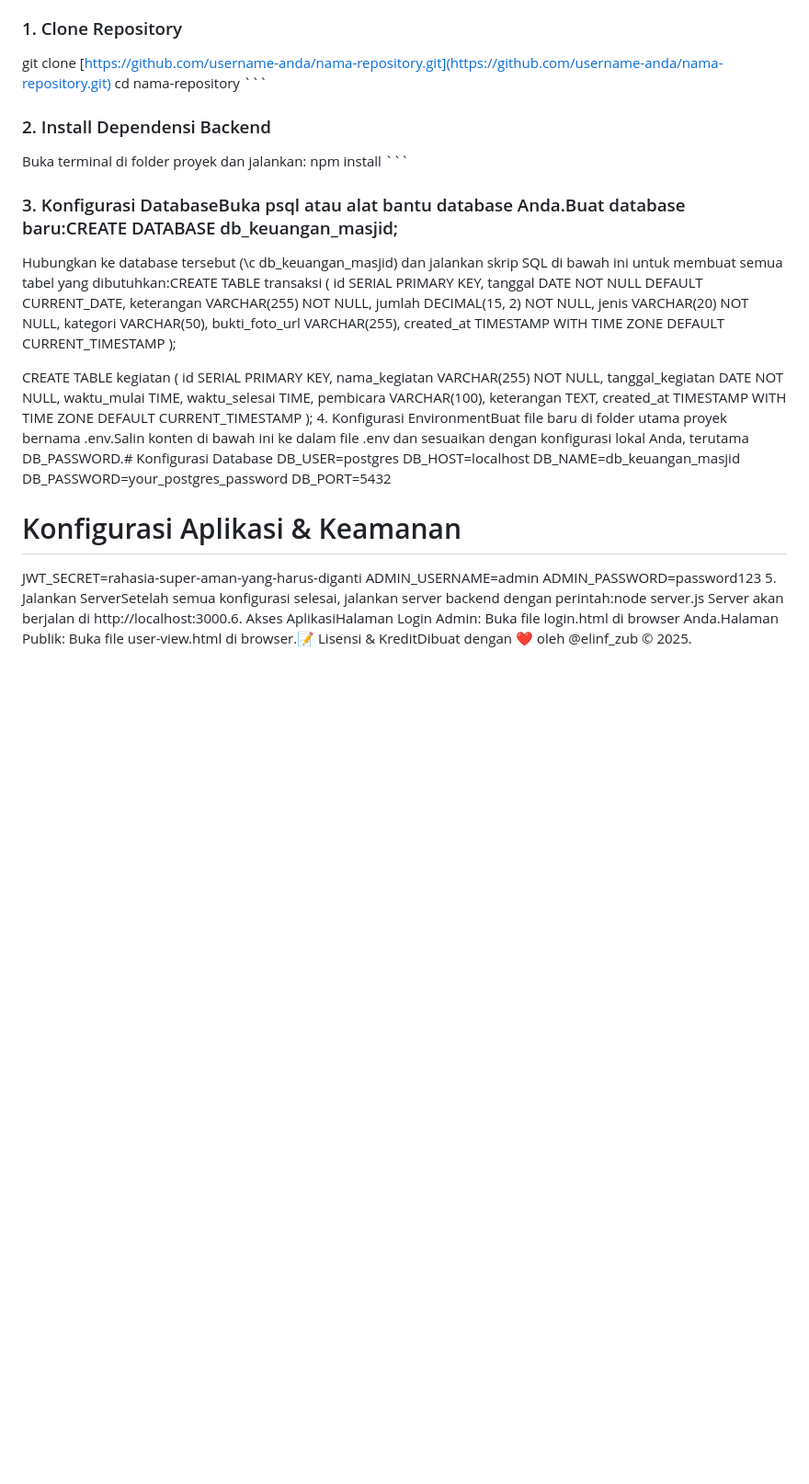
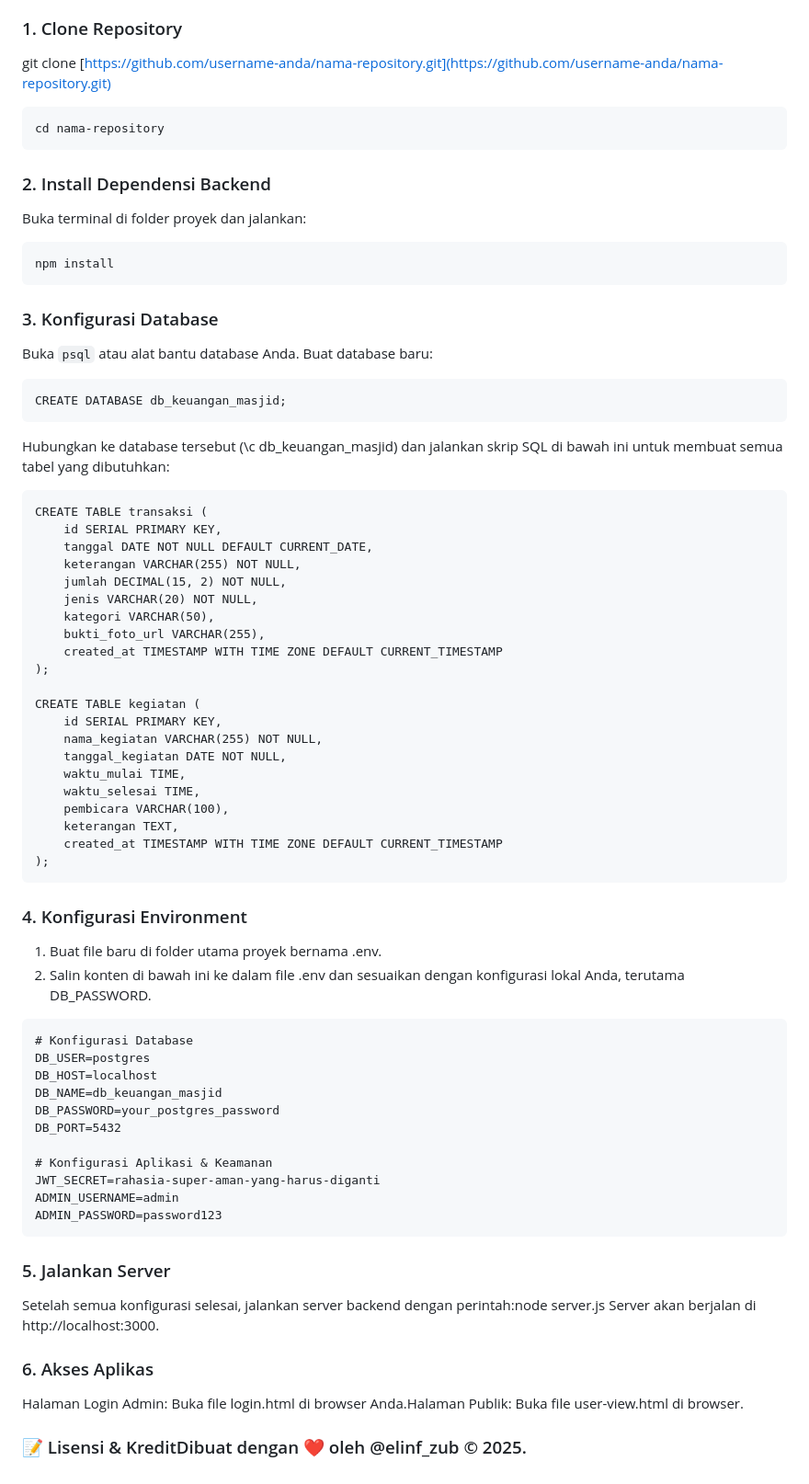
Before and after one commit to zubairabd/keuangan_masjid, a Markdown page: README.md, the part around the change. Shown: that part at 92% size. Rendered like a GitHub page; blank space fills up the shorter version.

````diff
--- a/README.md
+++ b/README.md
@@ -30,12 +30,23 @@ Berikut adalah langkah-langkah untuk menjalankan proyek ini di lingkungan lokal.
 - PostgreSQL
 ### 1. Clone Repository
 git clone [https://github.com/username-anda/nama-repository.git](https://github.com/username-anda/nama-repository.git)
-cd nama-repository ```
+```
+cd nama-repository
+ ```
 ### 2. Install Dependensi Backend
 Buka terminal di folder proyek dan jalankan:
-npm install ```
-### 3. Konfigurasi DatabaseBuka psql atau alat bantu database Anda.Buat database baru:CREATE DATABASE db_keuangan_masjid;
-Hubungkan ke database tersebut (\c db_keuangan_masjid) dan jalankan skrip SQL di bawah ini untuk membuat semua tabel yang dibutuhkan:CREATE TABLE transaksi (
+```
+npm install
+```
+### 3. Konfigurasi Database
+Buka ``` psql ``` atau alat bantu database Anda.
+Buat database baru:
+```
+CREATE DATABASE db_keuangan_masjid;
+```
+Hubungkan ke database tersebut (\c db_keuangan_masjid) dan jalankan skrip SQL di bawah ini untuk membuat semua tabel yang dibutuhkan:
+```
+CREATE TABLE transaksi (
     id SERIAL PRIMARY KEY,
     tanggal DATE NOT NULL DEFAULT CURRENT_DATE,
     keterangan VARCHAR(255) NOT NULL,
@@ -56,7 +67,12 @@ CREATE TABLE kegiatan (
     keterangan TEXT,
     created_at TIMESTAMP WITH TIME ZONE DEFAULT CURRENT_TIMESTAMP
 );
-4. Konfigurasi EnvironmentBuat file baru di folder utama proyek bernama .env.Salin konten di bawah ini ke dalam file .env dan sesuaikan dengan konfigurasi lokal Anda, terutama DB_PASSWORD.# Konfigurasi Database
+```
+### 4. Konfigurasi Environment
+1. Buat file baru di folder utama proyek bernama .env.
+2. Salin konten di bawah ini ke dalam file .env dan sesuaikan dengan konfigurasi lokal Anda, terutama DB_PASSWORD.
+```
+# Konfigurasi Database
 DB_USER=postgres
 DB_HOST=localhost
 DB_NAME=db_keuangan_masjid
@@ -67,5 +83,10 @@ DB_PORT=5432
 JWT_SECRET=rahasia-super-aman-yang-harus-diganti
 ADMIN_USERNAME=admin
 ADMIN_PASSWORD=password123
-5. Jalankan ServerSetelah semua konfigurasi selesai, jalankan server backend dengan perintah:node server.js
-Server akan berjalan di http://localhost:3000.6. Akses AplikasiHalaman Login Admin: Buka file login.html di browser Anda.Halaman Publik: Buka file user-view.html di browser.📝 Lisensi & KreditDibuat dengan ❤️ oleh @elinf_zub © 2025.
+```
+### 5. Jalankan Server
+Setelah semua konfigurasi selesai, jalankan server backend dengan perintah:node server.js
+Server akan berjalan di http://localhost:3000.
+### 6. Akses Aplikas
+Halaman Login Admin: Buka file login.html di browser Anda.Halaman Publik: Buka file user-view.html di browser.
+### 📝 Lisensi & KreditDibuat dengan ❤️ oleh @elinf_zub © 2025.
````
